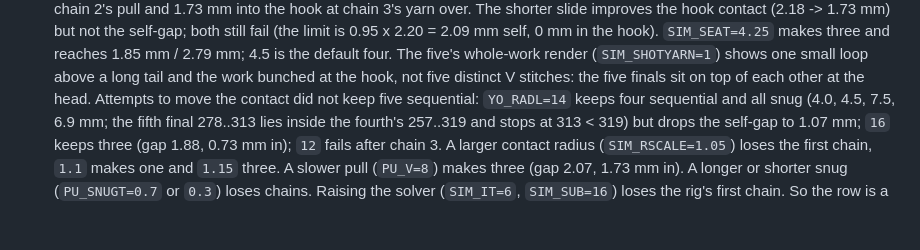
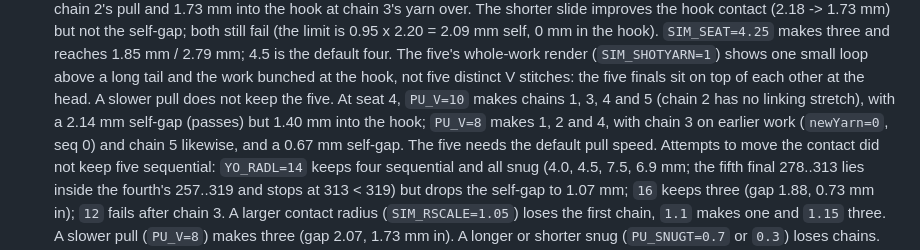
Before and after one commit to arphen/failoring, a Markdown page: docs/YARN_SIM_HANDOFF.md, the part around the change. Drawn GitHub-style; blank space fills up the shorter version.

Commit message:
crochet: the five needs the default pull speed
At SIM_SEAT=4 and HOLD_BELOW=10, PU_V=10 loses chain 2 (chains 1, 3, 4, 5 remain) and passes the self-gap at 2.14 mm but is still 1.40 mm into the hook; PU_V=8 loses chains 3 and 5 to earlier work and its self-gap falls to 0.67 mm. The five only appears at the default pull speed. Record the tradeoff; no code change.

Co-Authored-By: opencode <noreply@opencode.ai>

```diff
--- a/docs/YARN_SIM_HANDOFF.md
+++ b/docs/YARN_SIM_HANDOFF.md
@@ -124,6 +124,9 @@ turn back, snug, release). `judgeChain` decides "made".
   0 mm in the hook). `SIM_SEAT=4.25` makes three and reaches 1.85 mm / 2.79 mm; 4.5 is the default four. The five's whole-work render
   (`SIM_SHOTYARN=1`) shows one small loop above a long tail and the work bunched at the hook, not five distinct V stitches: the five finals
   sit on top of each other at the head.
+  A slower pull does not keep the five. At seat 4, `PU_V=10` makes chains 1, 3, 4 and 5 (chain 2 has no linking stretch), with a 2.14 mm
+  self-gap (passes) but 1.40 mm into the hook; `PU_V=8` makes 1, 2 and 4, with chain 3 on earlier work (`newYarn=0`, seq 0) and chain 5
+  likewise, and a 0.67 mm self-gap. The five needs the default pull speed.
   Attempts to move the contact did not keep five sequential: `YO_RADL=14` keeps four sequential and all snug (4.0, 4.5, 7.5, 6.9 mm; the
   fifth final 278..313 lies inside the fourth's 257..319 and stops at 313 < 319) but drops the self-gap to 1.07 mm; `16` keeps three (gap
   1.88, 0.73 mm in); `12` fails after chain 3. A larger contact radius (`SIM_RSCALE=1.05`) loses the
```
